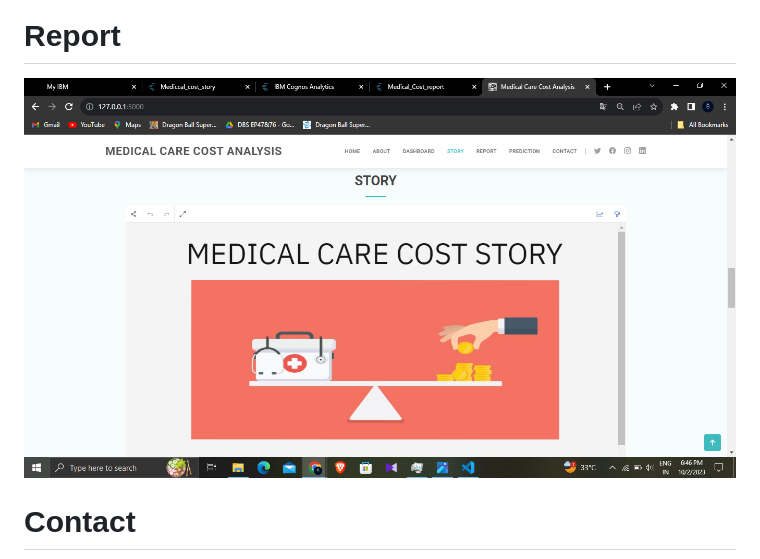
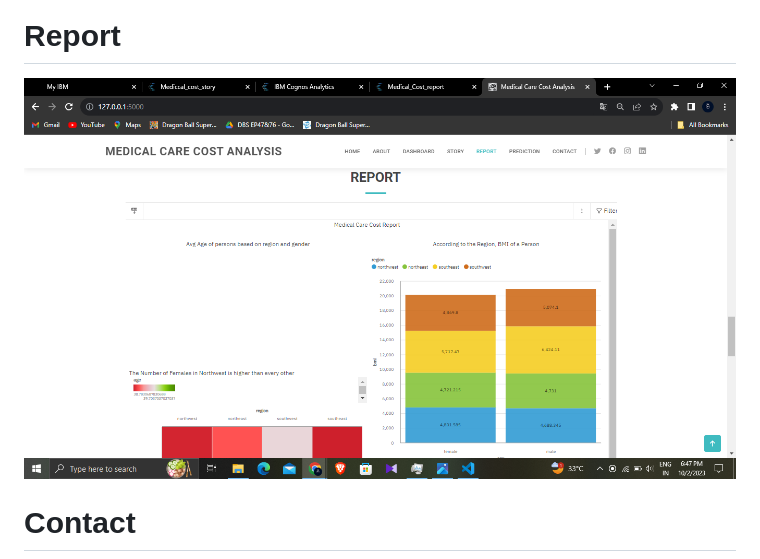
Before and after one commit to BHARATHVAJSARAVANAN/Medical-Care-Cost-Analysis-, a Markdown page: README.md, the part around the change. GitHub-like rendering.

```diff
--- a/README.md
+++ b/README.md
@@ -52,7 +52,7 @@ Medical costs are one of the most common recurring expenses in a person's life.
 
 # Report
 
-<img src="preview/story.png">
+<img src="preview/report.png">
 
 # Contact
 
```
